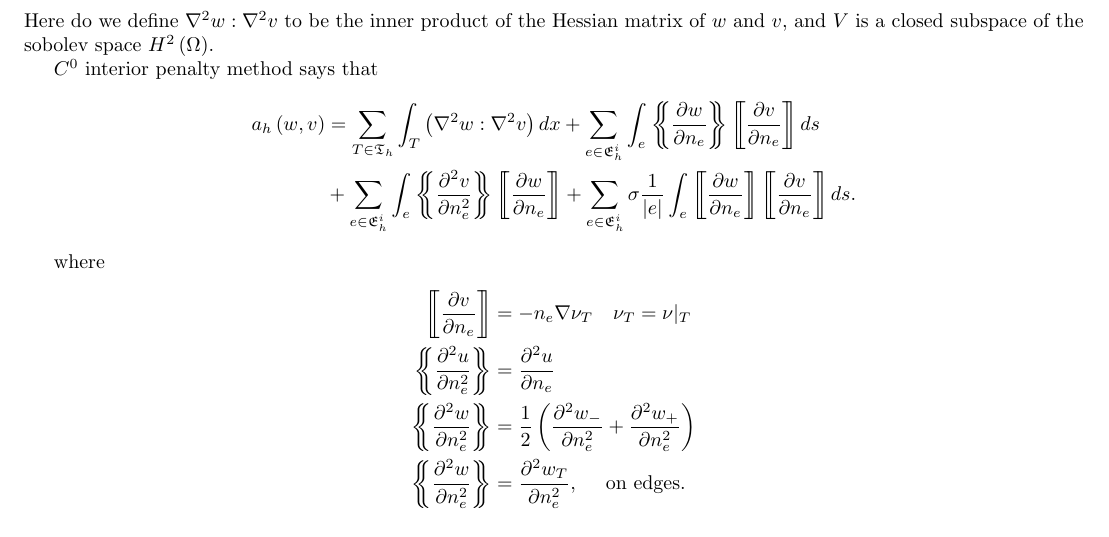
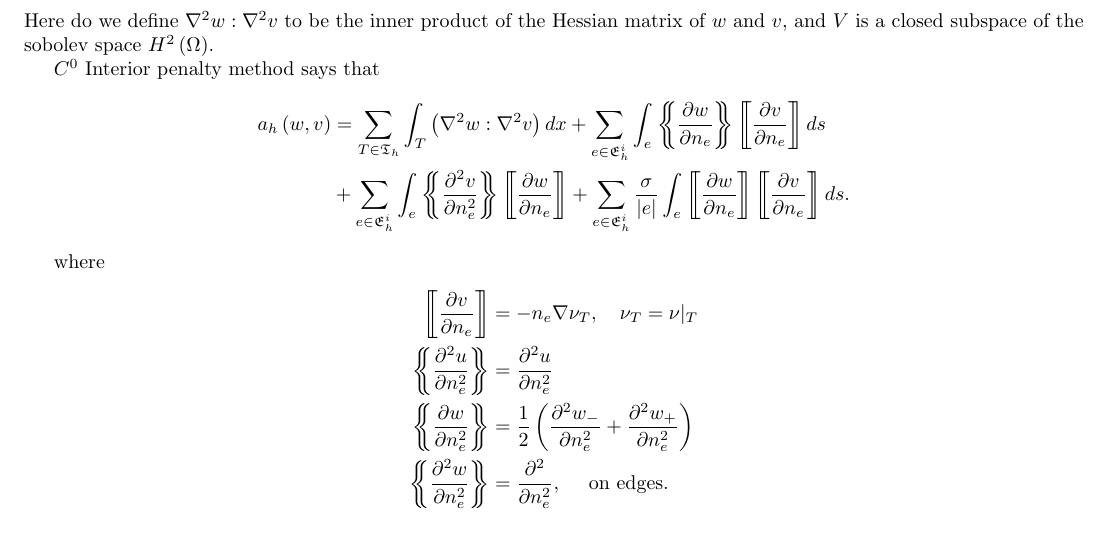
Before and after one commit to isakhammer/master_thesis, a LaTeX document (latex/main.tex, which reads latex/ch1.tex, latex/isaks_template.sty): part of page 2 of 2, cut so that both start at the same text. Compiled offline with pdfLaTeX.

Commit message:
Very smart new latex commands

```diff
--- a/latex/ch1.tex
+++ b/latex/ch1.tex
@@ -26,27 +26,21 @@ where
 Here do we define $\nabla ^2 w : \nabla ^2 v $ to be the inner product of the Hessian matrix of $w$  and $v$, and $V$
 is a closed subspace of the sobolev space $H^2\left( \Omega  \right)$.
 
-$C^{0}$ interior penalty method says that
+$C^{0}$ Interior penalty method says that
 \begin{align*}
-    a_{h} \left( w,v \right) &= \sum_{T \in \mathfrak{T}_h      }^{ } \int_{T}^{} \left( \nabla ^2 w : \nabla ^2 v
-    \right) dx  + \sum_{e \in \mathfrak{E}_{h}^{i} }^{} \int_{e}^{} \left\{\!\!\!\left\{ \frac{\partial w}{\partial n_{e}} \right\}\!\!\!\right\}
-   \left[\!\!\left[ \frac{\partial v}{\partial n_{e}} \right]\!\!\right] ds  \\
-   & +  \sum_{e \in \mathfrak{E} _{h}^{i}}^{}
-   \int_{e}^{} \left\{\!\!\!\left\{ \frac{\partial ^2 v}{\partial n_e^{2} } \right\}\!\!\!\right\} \left[\!\!\left[
-   \frac{\partial w }{\partial n_{e}} \right]\!\!\right] + \sum_{e \in \mathfrak{E} _{h}^{i}}^{} \sigma \frac{1}{\left\lvert
-e \right\rvert }  \int_{e}^{} \left[\!\!\left[ \frac{\partial w}{\partial n_{e}} \right]\!\!\right] \left[\!\!\left[
-\frac{\partial v }{\partial n_{e}} \right]\!\!\right]     ds
+    a_{h} \left( w,v \right) &= \sum_{T \in \mathfrak{T} _{h}}^{} \int_{T}^{} \left( \nabla ^2 w : \nabla ^2 v \right)
+    dx  + \sum_{e \in \mathfrak{E} _{h}^{i}}^{} \int_{e}^{} \mean{ \frac{\partial w}{\partial n_{e}} } \jump{
+    \frac{\partial v}{\partial n_{e}} } ds        \\
+    & + \sum_{e \in \mathfrak{E} _{h}^{i}}^{}  \int_{e}^{}  \mean{ \frac{\partial ^2 v}{\partial n_{e}^2 } } \jump{
+    \frac{\partial w}{\partial n_{e}} }     + \sum_{e \in \mathfrak{E} _{h}^{i}}^{}  \frac{\sigma }{\left\lvert e
+\right\rvert } \int_{e}^{} \jump{ \frac{\partial w}{\partial n_{e}} } \jump{ \frac{\partial v}{\partial n_{e}} } ds
 .\end{align*}
-
 
 where
 \begin{align*}
-\left[\!\!\left[ \frac{\partial v}{\partial n_{e}} \right]\!\!\right] & = - n_{e} \nabla \nu _{T} \quad \nu_{T} = \nu |_{T}
-\\
-\left\{\!\!\!\left\{ \frac{\partial ^2 u}{\partial n^2_{e}} \right\}\!\!\!\right\}  & = \frac{\partial ^2 u}{\partial
-n_{e}} \\
-\left\{\!\!\!\left\{ \frac{\partial ^2 w}{\partial n^2_{e}} \right\}\!\!\!\right\}  & = \frac{1}{2} \left( \frac{\partial
-^2 w_{-}}{\partial n^2_{e} } + \frac{\partial ^2 w_{+}}{\partial n^2_{e} }   \right) \\
-\left\{\!\!\!\left\{ \frac{\partial ^2 w}{\partial n_{e}^2} \right\}\!\!\!\right\} &= \frac{\partial ^2 w_{T}}{\partial
-n^2_{e}}, \quad \text{ on edges. }  \\
+    \jump{ \frac{\partial v}{\partial n_{e}} } &= - n_{e} \nabla \nu_{T} , \quad \nu _{T} = \nu |_{T}   \\
+    \mean{ \frac{\partial ^2 u}{\partial n_{e}^2  } }  & = \frac{\partial ^2 u }{\partial n_{e} ^2 }  \\
+    \mean{ \frac{\partial w}{\partial n^2_{e}} }  &=  \frac{1}{2} \left( \frac{\partial^2 w_{-} }{\partial n^2_{e} } +
+    \frac{\partial ^2 w_{+}}{\partial n^2_{e} }   \right) \\
+    \mean{ \frac{\partial ^2 w}{\partial n^2_{e} } } & = \frac{\partial ^2}{\partial n^2_{e}}, \quad \text{ on edges}
 .\end{align*}
--- a/latex/isaks_template.sty
+++ b/latex/isaks_template.sty
@@ -54,6 +54,9 @@
     \vskip 0.4cm
     }
 
+\newcommand{\mean}[1]{\left\{\!\!\!\left\{ #1 \right\}\!\!\!\right\}}
+\newcommand{\jump}[1]{\left[\!\!\left[ #1 \right]\!\!\right]}
+
 \usepackage{geometry}
 %\usepackage{showframe} %This line can be used to clearly show the new margins
 
```
